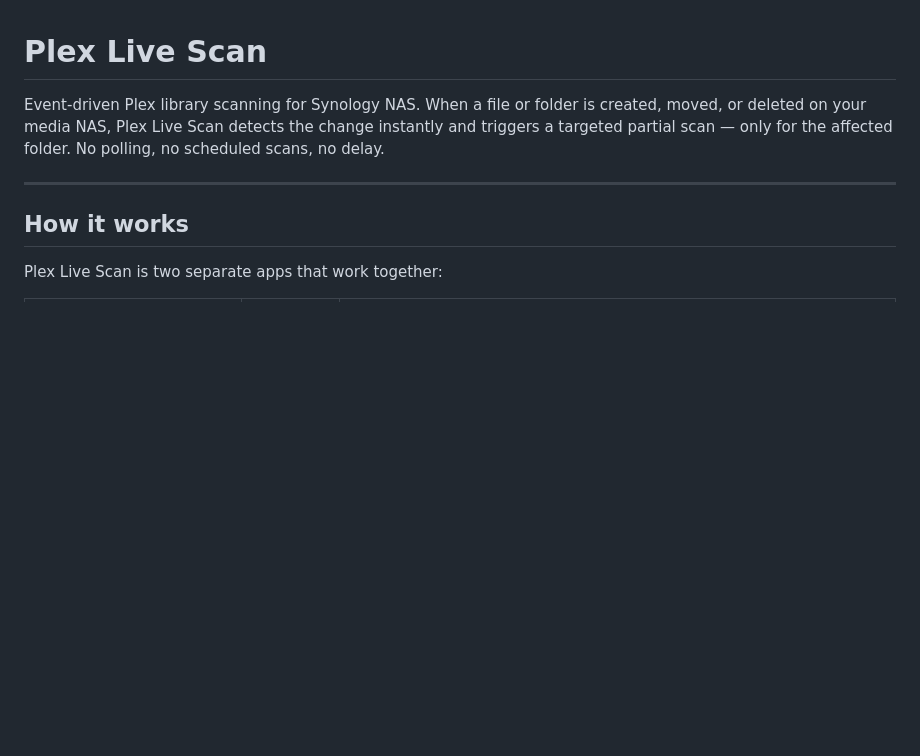
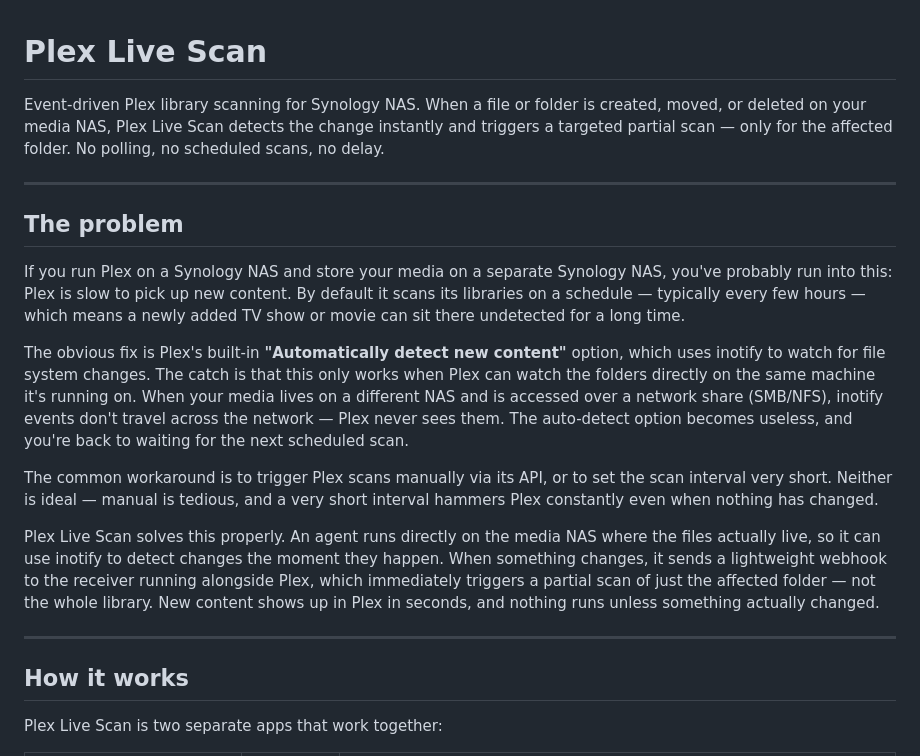
Before and after one commit to ademcifci/Plex-Live-Scan, a Markdown page: README.md, the part around the change. Rendered like a GitHub page; blank space fills up the shorter version.

Commit message:
Expand README with problem description and solution
Added a section explaining the problem with Plex on Synology NAS and how Plex Live Scan addresses it.

```diff
--- a/README.md
+++ b/README.md
@@ -1,6 +1,18 @@
 # Plex Live Scan
 
 Event-driven Plex library scanning for Synology NAS. When a file or folder is created, moved, or deleted on your media NAS, Plex Live Scan detects the change instantly and triggers a targeted partial scan — only for the affected folder. No polling, no scheduled scans, no delay.
+
+---
+
+## The problem
+
+If you run Plex on a Synology NAS and store your media on a separate Synology NAS, you've probably run into this: Plex is slow to pick up new content. By default it scans its libraries on a schedule — typically every few hours — which means a newly added TV show or movie can sit there undetected for a long time.
+
+The obvious fix is Plex's built-in **"Automatically detect new content"** option, which uses inotify to watch for file system changes. The catch is that this only works when Plex can watch the folders directly on the same machine it's running on. When your media lives on a different NAS and is accessed over a network share (SMB/NFS), inotify events don't travel across the network — Plex never sees them. The auto-detect option becomes useless, and you're back to waiting for the next scheduled scan.
+
+The common workaround is to trigger Plex scans manually via its API, or to set the scan interval very short. Neither is ideal — manual is tedious, and a very short interval hammers Plex constantly even when nothing has changed.
+
+Plex Live Scan solves this properly. An agent runs directly on the media NAS where the files actually live, so it can use inotify to detect changes the moment they happen. When something changes, it sends a lightweight webhook to the receiver running alongside Plex, which immediately triggers a partial scan of just the affected folder — not the whole library. New content shows up in Plex in seconds, and nothing runs unless something actually changed.
 
 ---
 
```
